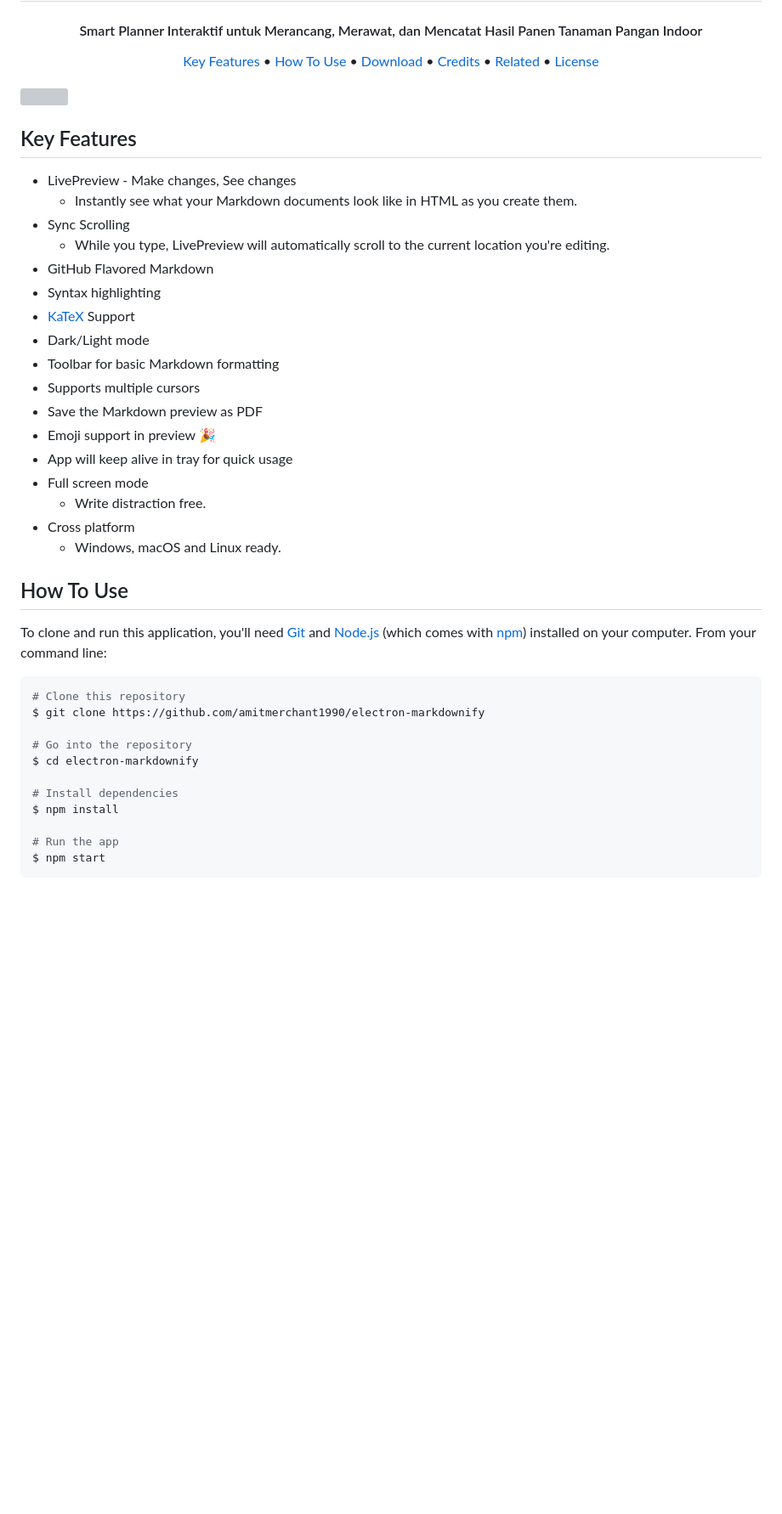
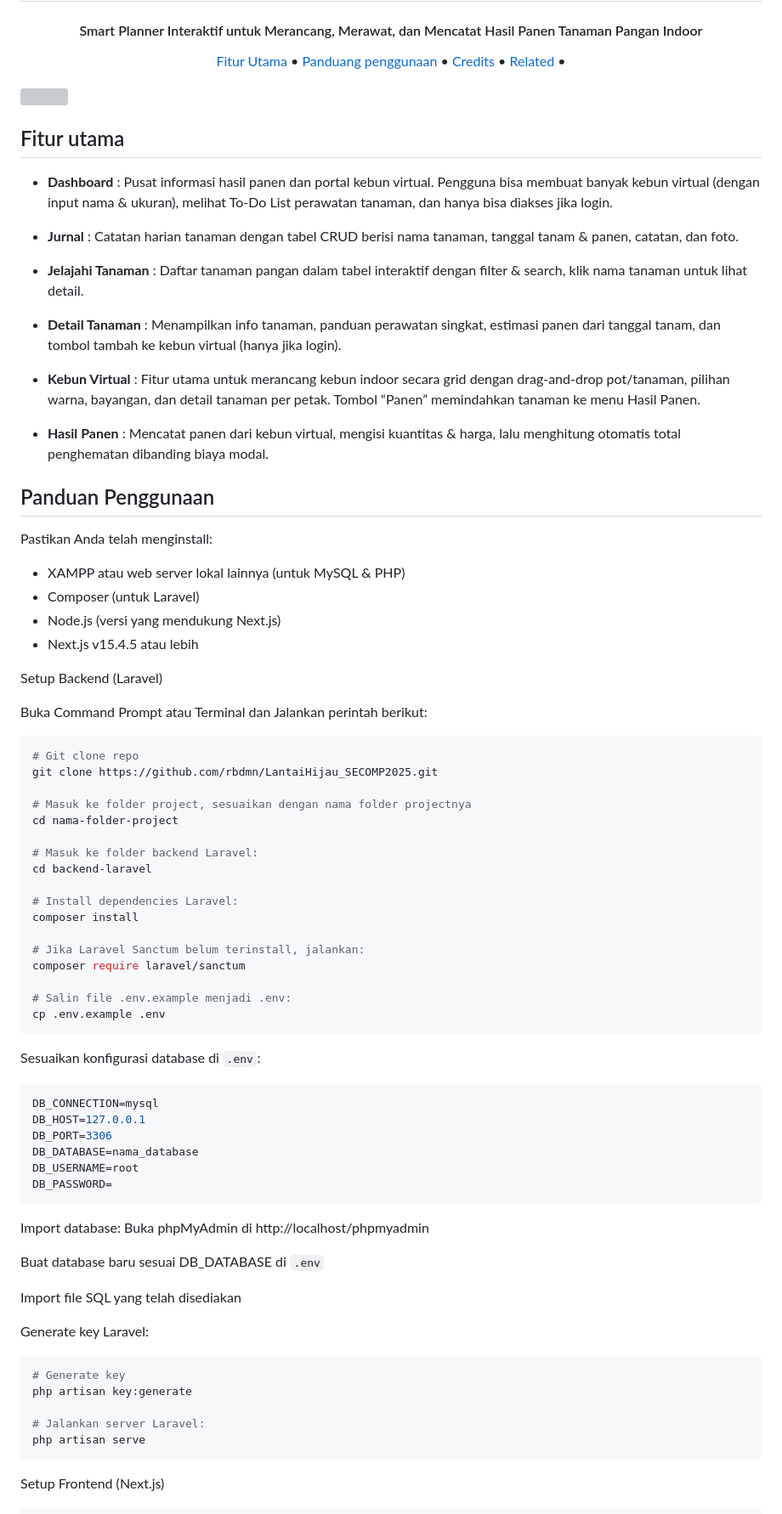
Before and after one commit to rbdmn/LantaiHijau_SECOMP2025, a Markdown page: README.md, the part around one of its changes. Shown at 85% size. Rendered like a GitHub page; blank space fills up the shorter version; grey boxes are pictures that could not be loaded.

````diff
--- a/README.md
+++ b/README.md
@@ -10,50 +10,85 @@
 <h4 align="center">Smart Planner Interaktif untuk Merancang, Merawat, dan Mencatat Hasil Panen Tanaman Pangan Indoor</h4>
 
 <p align="center">
-  <a href="#key-features">Key Features</a> •
-  <a href="#how-to-use">How To Use</a> •
-  <a href="#download">Download</a> •
+  <a href="#key-features">Fitur Utama</a> •
+  <a href="#how-to-use">Panduang penggunaan</a> •
   <a href="#credits">Credits</a> •
   <a href="#related">Related</a> •
-  <a href="#license">License</a>
 </p>
 
 <img src="https://github.com/user-attachments/assets/1207a9d9-dce2-4df1-8aa5-c7b255a4b83b" height="1050" width="1050" />
 
-## Key Features
+## Fitur utama
 
-* LivePreview - Make changes, See changes
-  - Instantly see what your Markdown documents look like in HTML as you create them.
-* Sync Scrolling
-  - While you type, LivePreview will automatically scroll to the current location you're editing.
-* GitHub Flavored Markdown
-* Syntax highlighting
-* [KaTeX](https://khan.github.io/KaTeX/) Support
-* Dark/Light mode
-* Toolbar for basic Markdown formatting
-* Supports multiple cursors
-* Save the Markdown preview as PDF
-* Emoji support in preview :tada:
-* App will keep alive in tray for quick usage
-* Full screen mode
-  - Write distraction free.
-* Cross platform
-  - Windows, macOS and Linux ready.
+* **Dashboard** : Pusat informasi hasil panen dan portal kebun virtual. Pengguna bisa membuat banyak kebun virtual (dengan input nama & ukuran), melihat To-Do List perawatan tanaman, dan hanya bisa diakses jika login.
 
-## How To Use
+* **Jurnal** : Catatan harian tanaman dengan tabel CRUD berisi nama tanaman, tanggal tanam & panen, catatan, dan foto.
 
-To clone and run this application, you'll need [Git](https://git-scm.com) and [Node.js](https://nodejs.org/en/download/) (which comes with [npm](http://npmjs.com)) installed on your computer. From your command line:
+* **Jelajahi Tanaman** : Daftar tanaman pangan dalam tabel interaktif dengan filter & search, klik nama tanaman untuk lihat detail.
+
+* **Detail Tanaman** : Menampilkan info tanaman, panduan perawatan singkat, estimasi panen dari tanggal tanam, dan tombol tambah ke kebun virtual (hanya jika login).
+
+* **Kebun Virtual** : Fitur utama untuk merancang kebun indoor secara grid dengan drag-and-drop pot/tanaman, pilihan warna, bayangan, dan detail tanaman per petak. Tombol “Panen” memindahkan tanaman ke menu Hasil Panen.
+
+* **Hasil Panen** : Mencatat panen dari kebun virtual, mengisi kuantitas & harga, lalu menghitung otomatis total penghematan dibanding biaya modal.
+
+## Panduan Penggunaan
+
+Pastikan Anda telah menginstall:
+- XAMPP atau web server lokal lainnya (untuk MySQL & PHP)
+- Composer (untuk Laravel)
+- Node.js (versi yang mendukung Next.js)
+- Next.js v15.4.5 atau lebih
+
+Setup Backend (Laravel)
+
+Buka Command Prompt atau Terminal dan Jalankan perintah berikut:
 
 ```bash
-# Clone this repository
-$ git clone https://github.com/amitmerchant1990/electron-markdownify
+# Git clone repo
+git clone https://github.com/rbdmn/LantaiHijau_SECOMP2025.git
 
-# Go into the repository
-$ cd electron-markdownify
+# Masuk ke folder project, sesuaikan dengan nama folder projectnya
+cd nama-folder-project
 
-# Install dependencies
-$ npm install
+# Masuk ke folder backend Laravel:
+cd backend-laravel
 
-# Run the app
-$ npm start
+# Install dependencies Laravel:
+composer install
+
+# Jika Laravel Sanctum belum terinstall, jalankan:
+composer require laravel/sanctum
+
+# Salin file .env.example menjadi .env:
+cp .env.example .env
 ```
+
+Sesuaikan konfigurasi database di `.env`:
+```bash
+DB_CONNECTION=mysql
+DB_HOST=127.0.0.1
+DB_PORT=3306
+DB_DATABASE=nama_database
+DB_USERNAME=root
+DB_PASSWORD=
+```
+
+Import database:
+Buka phpMyAdmin di http://localhost/phpmyadmin
+
+Buat database baru sesuai DB_DATABASE di `.env`
+
+Import file SQL yang telah disediakan
+
+Generate key Laravel:
+```bash
+# Generate key
+php artisan key:generate
+
+# Jalankan server Laravel:
+php artisan serve
+```
+
+Setup Frontend (Next.js)
+
````
Also changed, not shown: other parts of README.md (+18 -30 lines).
